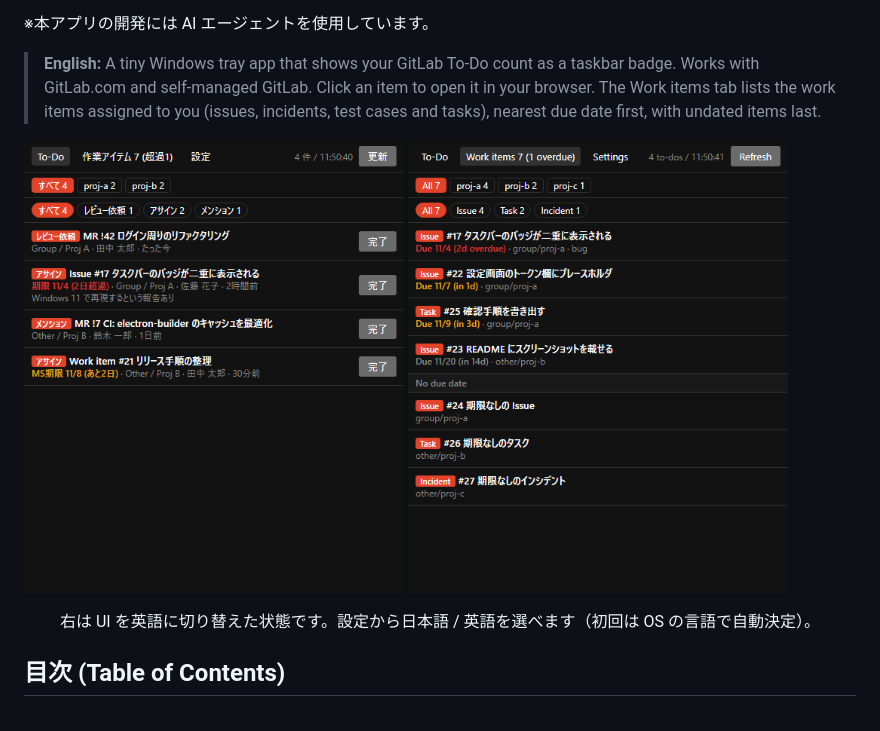
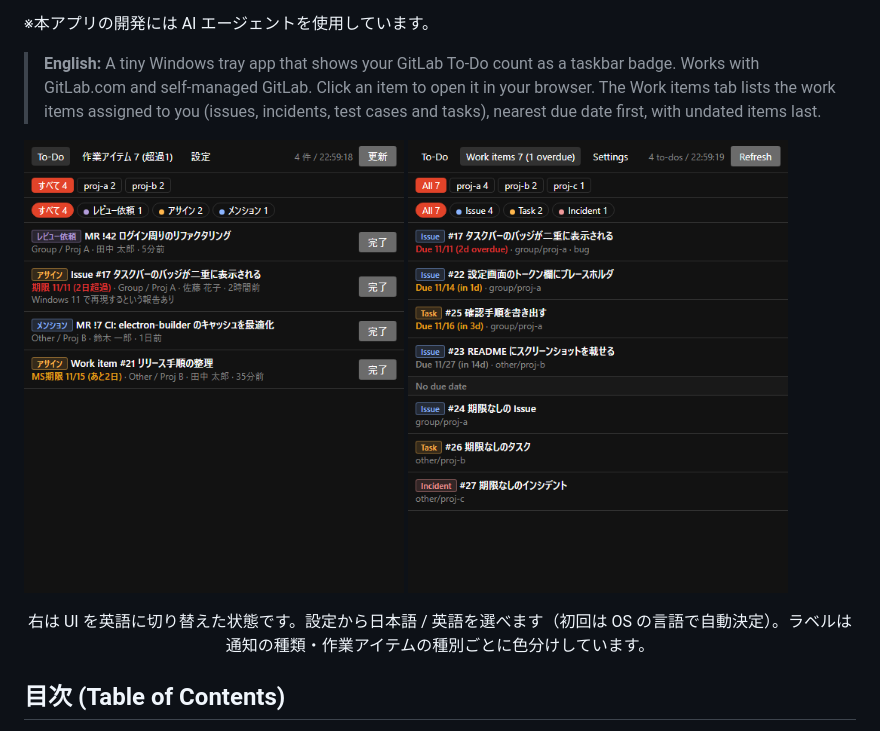
Before and after one commit to hyperdrums/Notice-Me-Senpai-, a Markdown page: README.md, the part around one of its changes. GitHub-like rendering; pictures changed too: docs/screenshot-assigned.png, docs/screenshot-list.png.

Commit message:
[Docs] スクリーンショットを色分けラベルで撮り直し
README の 2 枚を色分け後の画面に差し替えた。英語側はアプリの設定から言語を切り替えて撮影している。alt と注記も追記。

```diff
--- a/README.md
+++ b/README.md
@@ -16,6 +16,6 @@ NMS は、GitLab の To-Do を Windows のタスクバーに件数バッジで
 </p>
 
-<p align="center">右は UI を英語に切り替えた状態です。設定から日本語 / 英語を選べます（初回は OS の言語で自動決定）。</p>
+<p align="center">右は UI を英語に切り替えた状態です。設定から日本語 / 英語を選べます（初回は OS の言語で自動決定）。ラベルは通知の種類・作業アイテムの種別ごとに色分けしています。</p>
 
 ## 目次 (Table of Contents)
 
```
Also changed, not shown: other parts of README.md (+2 -2 lines).
